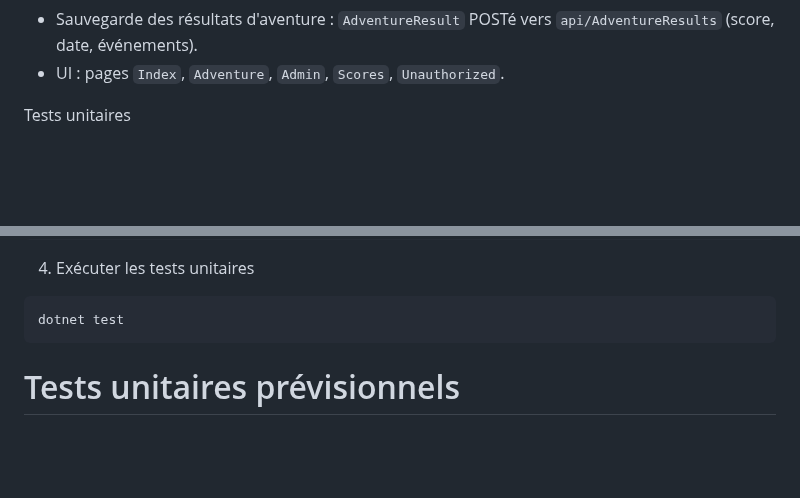
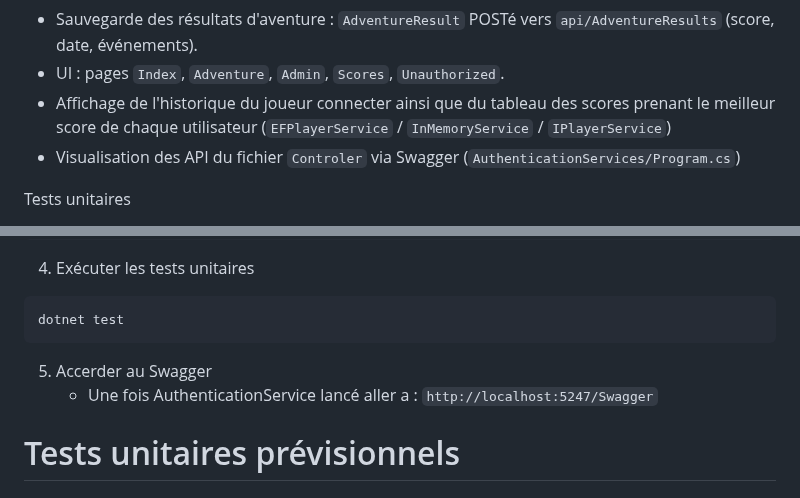
Before and after one commit to VeKTyS/blazorgamequest_VW_LSI2_EF, a Markdown page: README.md, 2 parts joined by grey strips. GitHub-like rendering; blank space fills up the shorter version.

Commit message:
rajout des description du projet et swagger

````diff
--- a/README.md
+++ b/README.md
@@ -13,6 +13,8 @@ Résumé des fonctionnalités développées
 - État joueur stocké en session client via `PlayerStateService` et `localStorage` (clé `bg_currentPlayerId`).
 - Sauvegarde des résultats d'aventure : `AdventureResult` POSTé vers `api/AdventureResults` (score, date, événements).
 - UI : pages `Index`, `Adventure`, `Admin`, `Scores`, `Unauthorized`.
+- Affichage de l'historique du joueur connecter ainsi que du tableau des scores prenant le meilleur score de chaque utilisateur (`EFPlayerService` / `InMemoryService` / `IPlayerService`)
+- Visualisation des API du fichier `Controler` via Swagger (`AuthenticationServices/Program.cs`)
 
 Tests unitaires
 - Emplacement : `BlazorGame.Tests`
@@ -47,6 +49,10 @@ dotnet run
 ```
 dotnet test
 ```
+
+5) Accerder au Swagger
+	- Une fois AuthenticationService lancé aller a :
+		`http://localhost:5247/Swagger`
 
 
 
````
